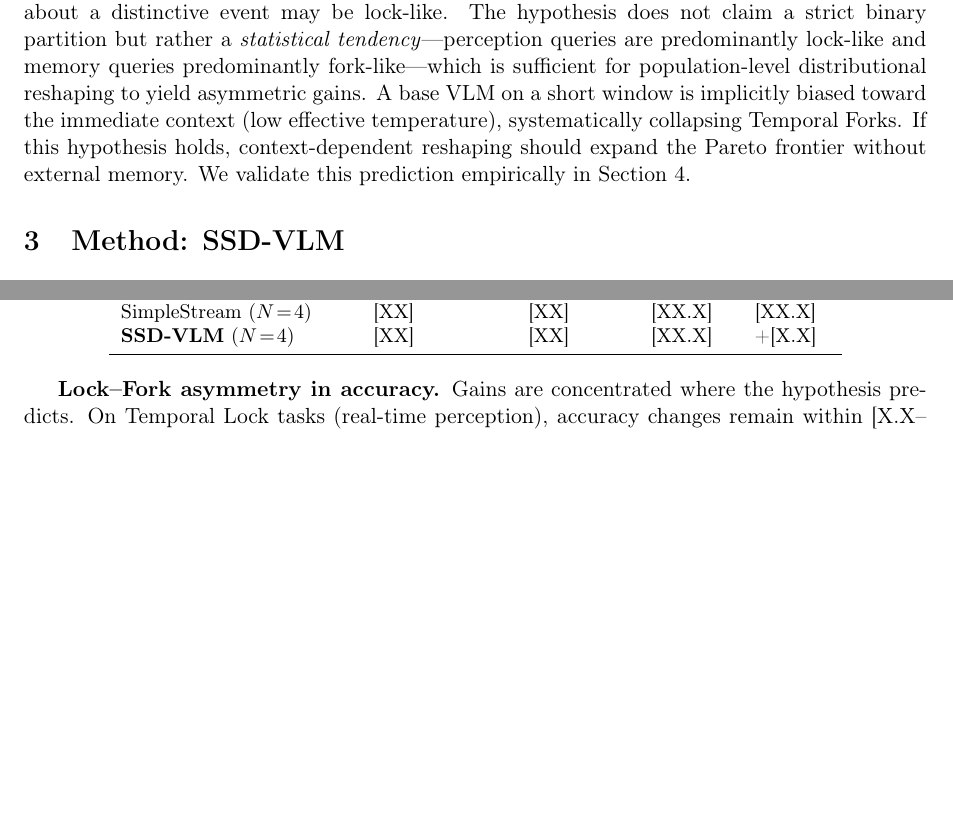
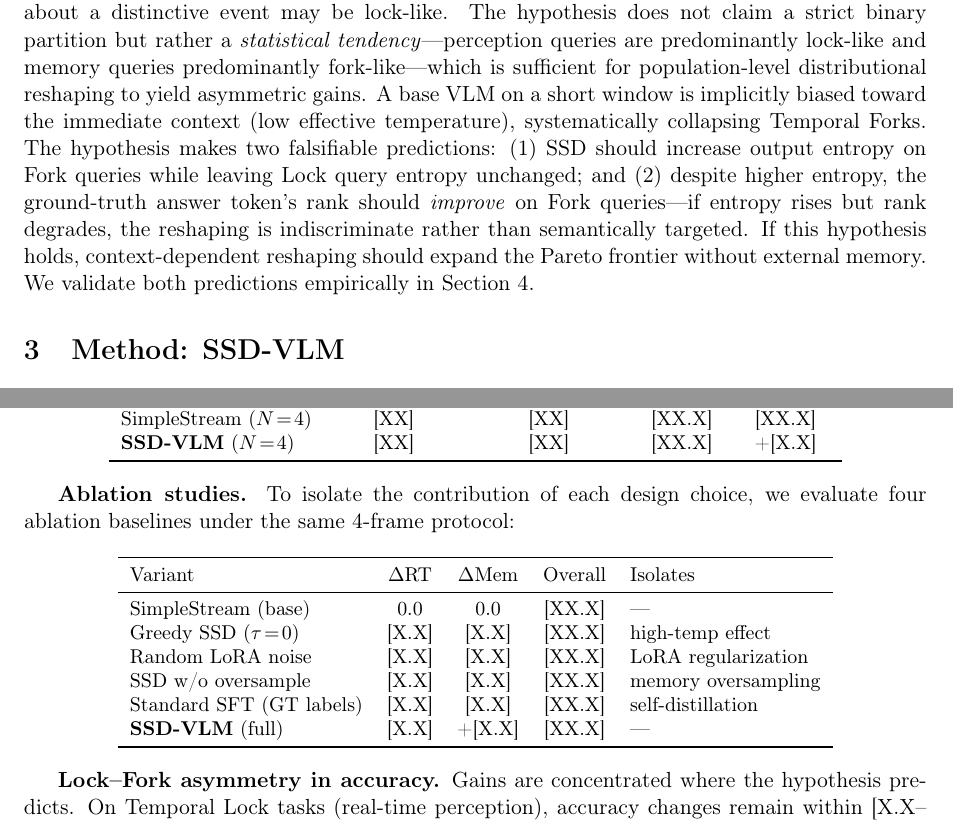
Before and after one commit to dongchan085-code/SSD-Video, a LaTeX paper (paper/ssd_vlm_draft.tex): two parts of pages 2 and 4 of 5, joined at a grey line, cut so that both start at the same text, the shorter picture padded with empty space. Compiled offline with pdfLaTeX.

Commit message:
docs: paper tone fixes — mechanistic framing, falsifiable hypothesis, ablation table
- "causal explanation" → "mechanistic explanation" (avoid overclaim)
- "verification-free" → "label-free, structurally-guided" in abstract
- Add explicit falsifiable predictions to Temporal Lock-Fork Hypothesis
- Add ablation comparison table (greedy SSD, random LoRA, no oversample, GT SFT)

Co-Authored-By: Claude Opus 4.6 (1M context) <noreply@anthropic.com>

```diff
--- a/paper/ssd_vlm_draft.tex
+++ b/paper/ssd_vlm_draft.tex
@@ -42,7 +42,7 @@ We propose that this conflict has a direct temporal analogue in streaming video
     \item \textbf{Temporal Forks} correspond to retrospective memory queries. The relevant visual evidence has exited the context window, requiring the model to amplify latent semantic traces from \textit{past} frames via a flatter distribution over plausible interpretations.
 \end{itemize}
 
-We acknowledge that the lock--fork boundary is less clean-cut in video than in code: a perception query about a cluttered scene may exhibit fork-like ambiguity, and a memory query about a distinctive event may be lock-like. The hypothesis does not claim a strict binary partition but rather a \textit{statistical tendency}---perception queries are predominantly lock-like and memory queries predominantly fork-like---which is sufficient for population-level distributional reshaping to yield asymmetric gains. A base VLM on a short window is implicitly biased toward the immediate context (low effective temperature), systematically collapsing Temporal Forks. If this hypothesis holds, context-dependent reshaping should expand the Pareto frontier without external memory. We validate this prediction empirically in Section~4.
+We acknowledge that the lock--fork boundary is less clean-cut in video than in code: a perception query about a cluttered scene may exhibit fork-like ambiguity, and a memory query about a distinctive event may be lock-like. The hypothesis does not claim a strict binary partition but rather a \textit{statistical tendency}---perception queries are predominantly lock-like and memory queries predominantly fork-like---which is sufficient for population-level distributional reshaping to yield asymmetric gains. A base VLM on a short window is implicitly biased toward the immediate context (low effective temperature), systematically collapsing Temporal Forks. The hypothesis makes two falsifiable predictions: (1)~SSD should increase output entropy on Fork queries while leaving Lock query entropy unchanged; and (2)~despite higher entropy, the ground-truth answer token's rank should \textit{improve} on Fork queries---if entropy rises but rank degrades, the reshaping is indiscriminate rather than semantically targeted. If this hypothesis holds, context-dependent reshaping should expand the Pareto frontier without external memory. We validate both predictions empirically in Section~4.
 
 \section{Method: SSD-VLM}
 We build on \textbf{Simple Self-Distillation (SSD)} proposed by Zhang et al.~\cite{ssd} for code generation---a verification-free procedure that fine-tunes a pretrained model on its own high-temperature samples. Our adaptation to streaming video VLMs involves two domain-specific modifications and a theoretical reframing.
@@ -102,6 +102,25 @@ SimpleStream ($N\!=\!4$) & [XX] & [XX] & [XX.X] & [XX.X] \\
 \end{tabular}
 \end{center}
 
+\textbf{Ablation studies.} To isolate the contribution of each design choice, we evaluate four ablation baselines under the same 4-frame protocol:
+
+% TODO: Replace placeholder values with actual ablation numbers
+\begin{center}
+\small
+\begin{tabular}{lcccl}
+\toprule
+Variant & $\Delta$RT & $\Delta$Mem & Overall & Isolates \\
+\midrule
+SimpleStream (base) & 0.0 & 0.0 & [XX.X] & --- \\
+Greedy SSD ($\tau\!=\!0$) & [X.X] & [X.X] & [XX.X] & high-temp effect \\
+Random LoRA noise & [X.X] & [X.X] & [XX.X] & LoRA regularization \\
+SSD w/o oversample & [X.X] & [X.X] & [XX.X] & memory oversampling \\
+Standard SFT (GT labels) & [X.X] & [X.X] & [XX.X] & self-distillation \\
+\textbf{SSD-VLM} (full) & [X.X] & +[X.X] & [XX.X] & --- \\
+\bottomrule
+\end{tabular}
+\end{center}
+
 \textbf{Lock--Fork asymmetry in accuracy.} Gains are concentrated where the hypothesis predicts. On Temporal Lock tasks (real-time perception), accuracy changes remain within [X.X--X.X] points. On Temporal Fork tasks (retrospective memory), accuracy increases by [X.X] points, consistent with selective reshaping at temporally ambiguous positions.
 
 \textbf{Entropy analysis (hypothesis validation).} To directly test the Temporal Lock--Fork Hypothesis, we measure mean per-token output entropy stratified by query type. On lock-type queries, entropy remains statistically unchanged ($H_\text{base}$ = [X.XX] vs.\ $H_\text{SSD}$ = [X.XX], $p$ > [0.XX]). On fork-type queries, entropy increases significantly ($H_\text{base}$ = [X.XX] $\rightarrow$ $H_\text{SSD}$ = [X.XX], $p$ < [0.XX]). To rule out the alternative interpretation that SSD merely reduces confidence uniformly, we additionally report the \textit{mean rank of the ground-truth answer token}: on fork queries, the correct token's rank improves from [X] to [X] despite higher entropy, confirming that the flatter distribution concentrates probability on a more semantically diverse but \textit{correct} support rather than spreading mass indiscriminately. On lock queries, rank remains stable ([X] $\rightarrow$ [X]).
```
Also changed, not shown: paper/ssd_vlm_draft.tex (6 more changed lines).
